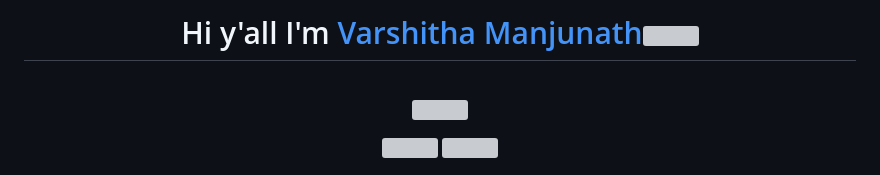
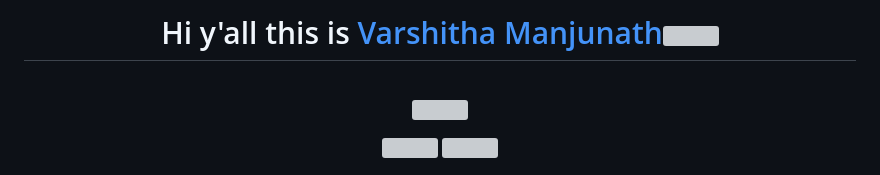
Before and after one commit to varshithamanasa/varshithamanasa, a Markdown page: README.md, the part around the change. GitHub-like rendering; grey boxes are pictures that could not be loaded.

```diff
--- a/README.md
+++ b/README.md
@@ -1,5 +1,5 @@
 <div align="center">
-<h1> Hi y'all<coders/> I'm <a href="https://github.com/varshithamanasa">Varshitha Manjunath<a><img src="https://github.com/Kathryn-Jie/Kathryn-Jie/blob/main/wave.gif" width="50px" height="50px"/></h1>
+<h1> Hi y'all<coders/> this is <a href="https://github.com/varshithamanasa">Varshitha Manjunath<a><img src="https://github.com/Kathryn-Jie/Kathryn-Jie/blob/main/wave.gif" width="50px" height="50px"/></h1>
 <Br>
 <p align="center">
   <a href="https://github.com/DenverCoder1/readme-typing-svg"><img src="https://readme-typing-svg.herokuapp.com?lines=Data+Science+Student;Python%20|%20Machine+Learning%20|%20Data+Analytics%20|;Experimenting%20with%20new%20technologies&center=true&width=500&height=50"></a>
```
